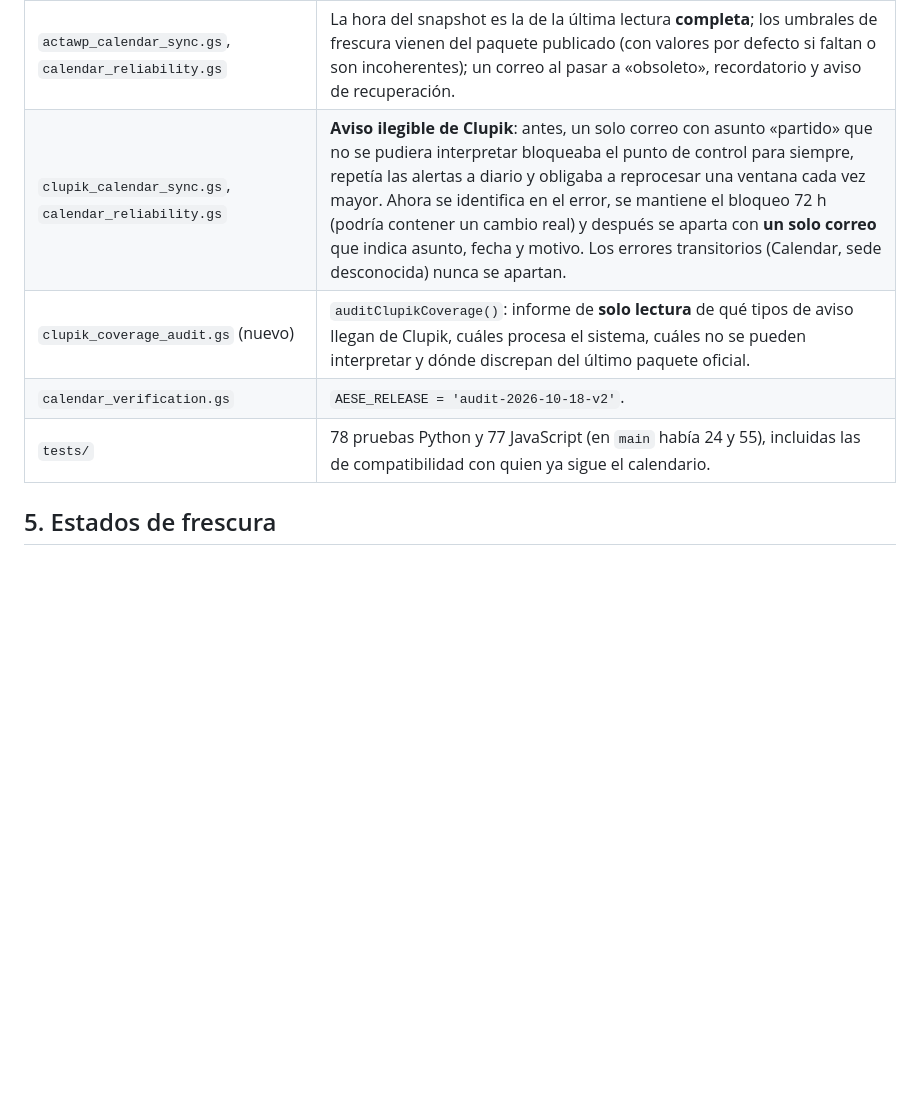
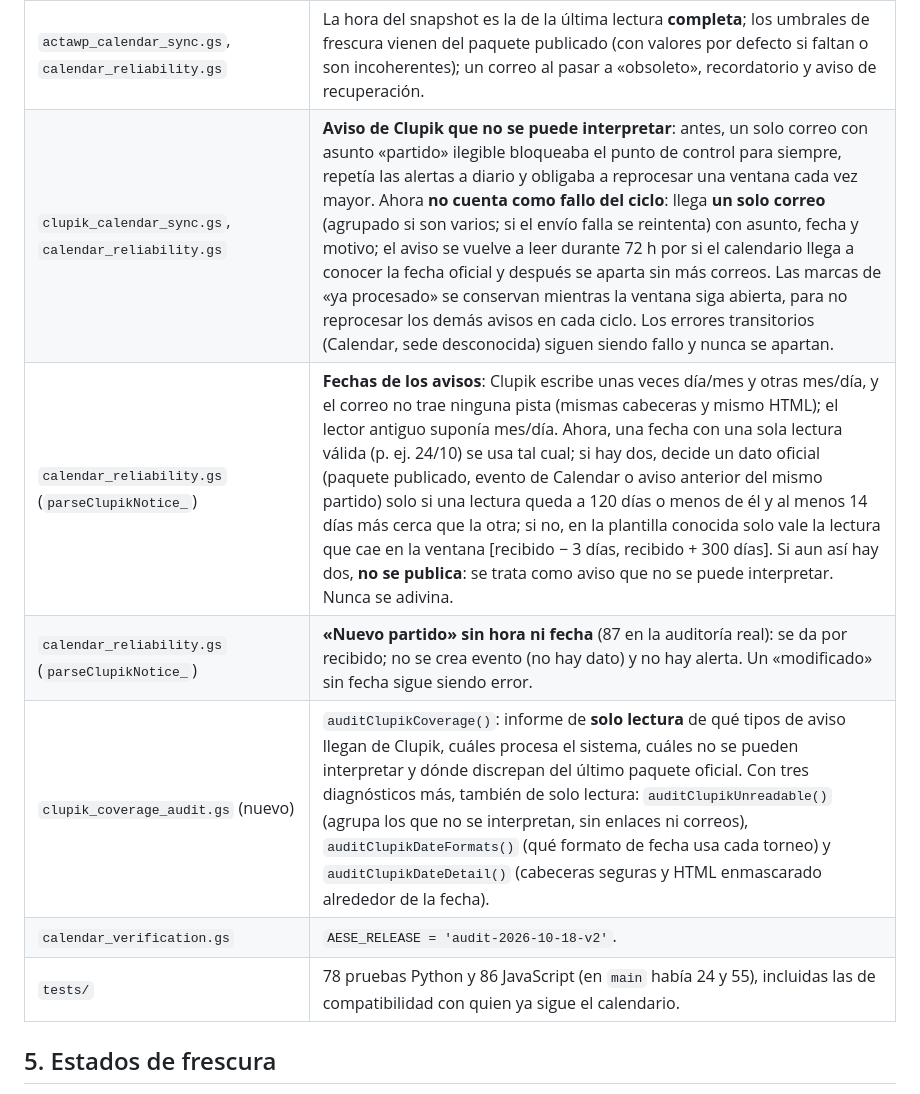
Before and after one commit to Algar78/aese-waterpolo, a Markdown page: docs/audit-2026-10-18.md, the part around one of its changes. Drawn GitHub-style; blank space fills up the shorter version.

```diff
--- a/docs/audit-2026-10-18.md
+++ b/docs/audit-2026-10-18.md
@@ -56,10 +56,12 @@ El cliente de red (`actawp_fetch.py`) se conserva «educado» para ese futuro: s
 | `scripts/calendar-feeds.mjs`, `calendars/*.json` | El manifiesto publica la política, el origen de la última lectura y los partidos pendientes (solo campos añadidos). |
 | `mi-calendario.js`, `estado.html` | Las familias ven la fecha de la última lectura completa, avisos si es antigua y los partidos pendientes; `estado.html` es la página de estado para quien mantiene el sistema (también en móvil). |
 | `actawp_calendar_sync.gs`, `calendar_reliability.gs` | La hora del snapshot es la de la última lectura **completa**; los umbrales de frescura vienen del paquete publicado (con valores por defecto si faltan o son incoherentes); un correo al pasar a «obsoleto», recordatorio y aviso de recuperación. |
-| `clupik_calendar_sync.gs`, `calendar_reliability.gs` | **Aviso ilegible de Clupik**: antes, un solo correo con asunto «partido» que no se pudiera interpretar bloqueaba el punto de control para siempre, repetía las alertas a diario y obligaba a reprocesar una ventana cada vez mayor. Ahora se identifica en el error, se mantiene el bloqueo 72 h (podría contener un cambio real) y después se aparta con **un solo correo** que indica asunto, fecha y motivo. Los errores transitorios (Calendar, sede desconocida) nunca se apartan. |
-| `clupik_coverage_audit.gs` (nuevo) | `auditClupikCoverage()`: informe de **solo lectura** de qué tipos de aviso llegan de Clupik, cuáles procesa el sistema, cuáles no se pueden interpretar y dónde discrepan del último paquete oficial. |
+| `clupik_calendar_sync.gs`, `calendar_reliability.gs` | **Aviso de Clupik que no se puede interpretar**: antes, un solo correo con asunto «partido» ilegible bloqueaba el punto de control para siempre, repetía las alertas a diario y obligaba a reprocesar una ventana cada vez mayor. Ahora **no cuenta como fallo del ciclo**: llega **un solo correo** (agrupado si son varios; si el envío falla se reintenta) con asunto, fecha y motivo; el aviso se vuelve a leer durante 72 h por si el calendario llega a conocer la fecha oficial y después se aparta sin más correos. Las marcas de «ya procesado» se conservan mientras la ventana siga abierta, para no reprocesar los demás avisos en cada ciclo. Los errores transitorios (Calendar, sede desconocida) siguen siendo fallo y nunca se apartan. |
+| `calendar_reliability.gs` (`parseClupikNotice_`) | **Fechas de los avisos**: Clupik escribe unas veces día/mes y otras mes/día, y el correo no trae ninguna pista (mismas cabeceras y mismo HTML); el lector antiguo suponía mes/día. Ahora, una fecha con una sola lectura válida (p. ej. 24/10) se usa tal cual; si hay dos, decide un dato oficial (paquete publicado, evento de Calendar o aviso anterior del mismo partido) solo si una lectura queda a 120 días o menos de él y al menos 14 días más cerca que la otra; si no, en la plantilla conocida solo vale la lectura que cae en la ventana [recibido − 3 días, recibido + 300 días]. Si aun así hay dos, **no se publica**: se trata como aviso que no se puede interpretar. Nunca se adivina. |
+| `calendar_reliability.gs` (`parseClupikNotice_`) | **«Nuevo partido» sin hora ni fecha** (87 en la auditoría real): se da por recibido; no se crea evento (no hay dato) y no hay alerta. Un «modificado» sin fecha sigue siendo error. |
+| `clupik_coverage_audit.gs` (nuevo) | `auditClupikCoverage()`: informe de **solo lectura** de qué tipos de aviso llegan de Clupik, cuáles procesa el sistema, cuáles no se pueden interpretar y dónde discrepan del último paquete oficial. Con tres diagnósticos más, también de solo lectura: `auditClupikUnreadable()` (agrupa los que no se interpretan, sin enlaces ni correos), `auditClupikDateFormats()` (qué formato de fecha usa cada torneo) y `auditClupikDateDetail()` (cabeceras seguras y HTML enmascarado alrededor de la fecha). |
 | `calendar_verification.gs` | `AESE_RELEASE = 'audit-2026-10-18-v2'`. |
-| `tests/` | 78 pruebas Python y 77 JavaScript (en `main` había 24 y 55), incluidas las de compatibilidad con quien ya sigue el calendario. |
+| `tests/` | 78 pruebas Python y 86 JavaScript (en `main` había 24 y 55), incluidas las de compatibilidad con quien ya sigue el calendario. |
 
 ## 5. Estados de frescura
 
```
Also changed, not shown: other parts of docs/audit-2026-10-18.md (+16 -1 lines).
